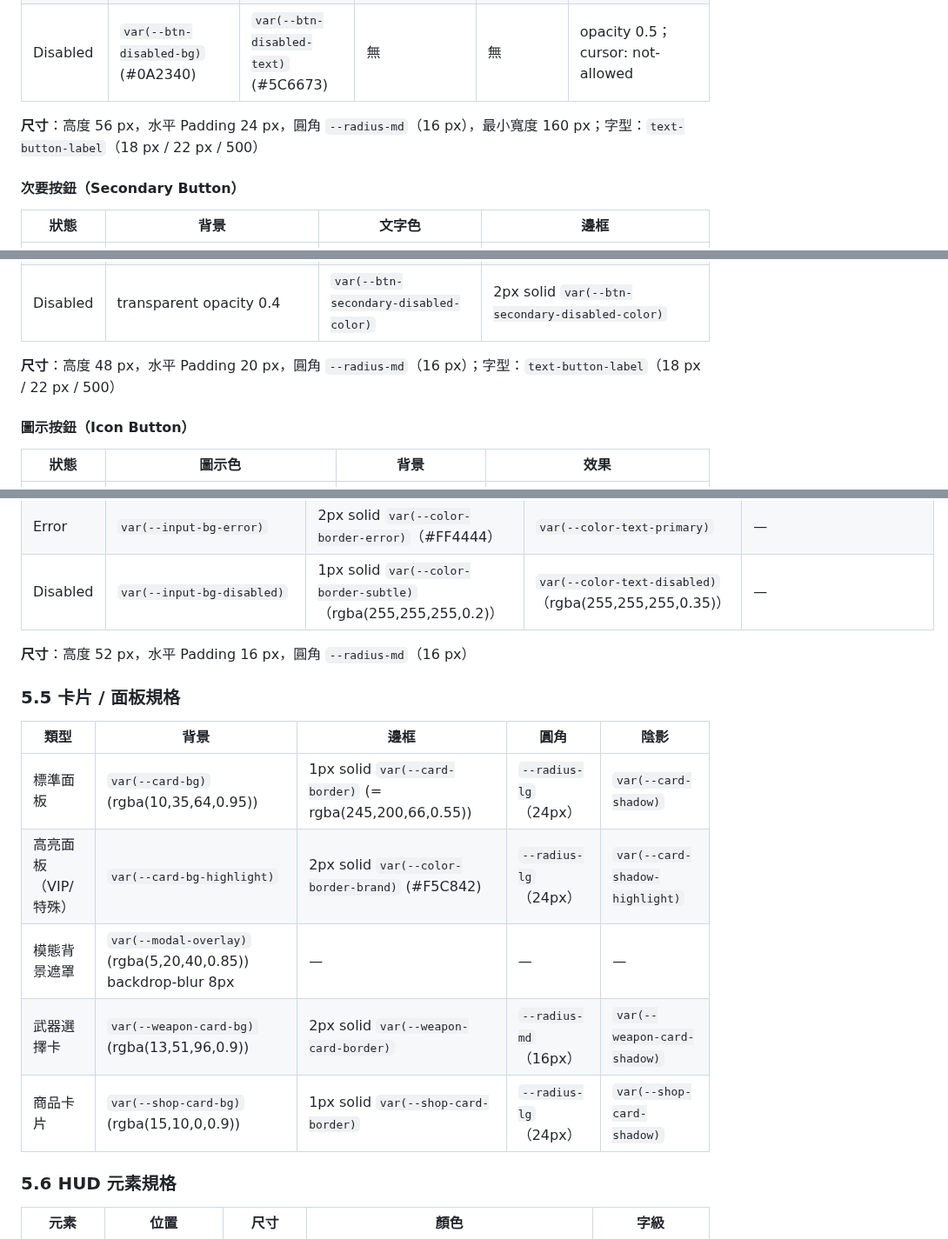
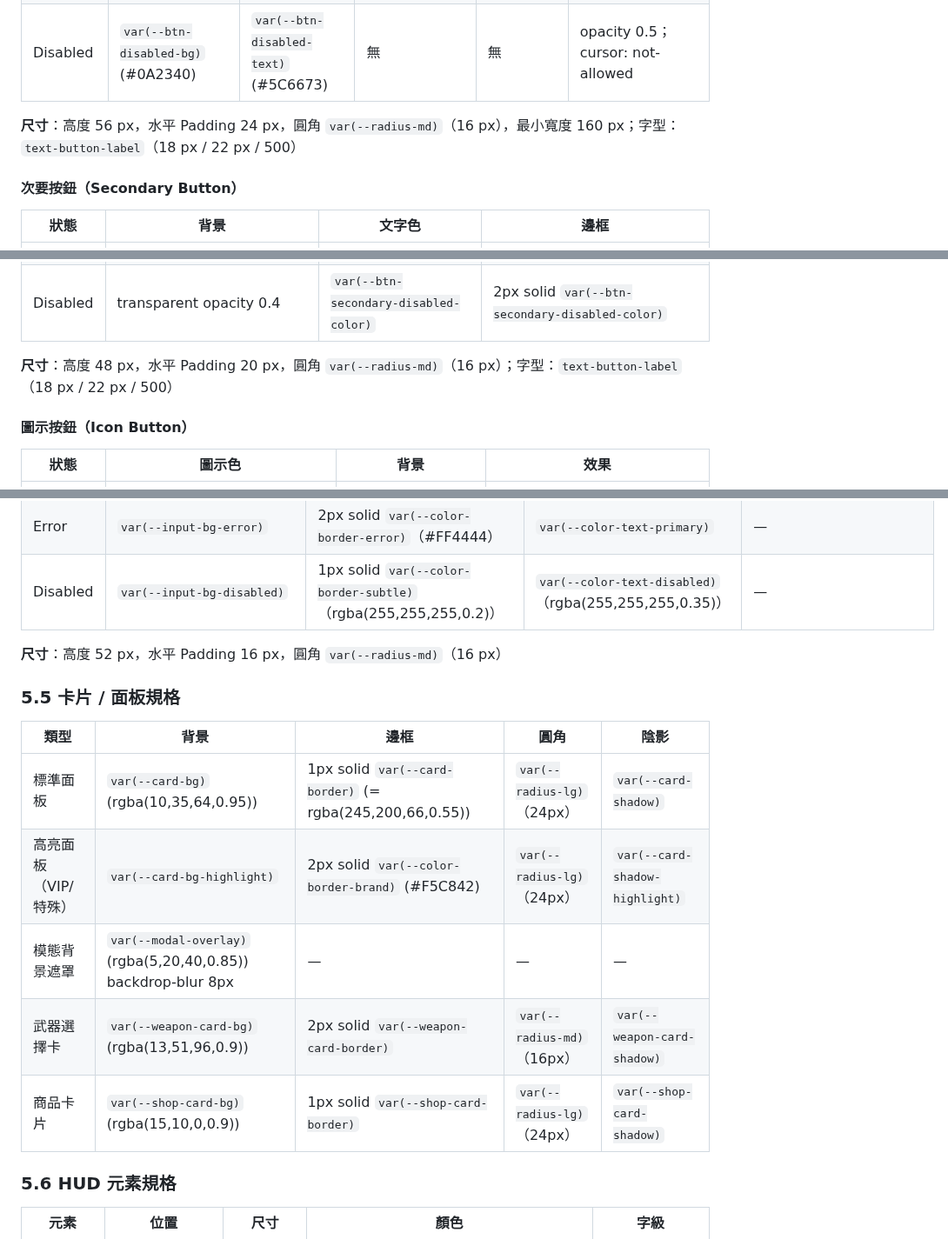
Before and after one commit to ibalasite/fishgame, a Markdown page: docs/VDD.md, 3 parts joined by grey strips. Shown at 87% size. Rendered like a GitHub page.

```diff
--- a/docs/VDD.md
+++ b/docs/VDD.md
@@ -383,7 +383,7 @@
 | Focus | `var(--btn-primary-bg)` (#F5C842) | `var(--btn-primary-text)` #0A1A00 | 3px solid `var(--btn-primary-focus-ring)` + 2px outline `var(--color-border-focus)` | — | Ring 11.63:1 AAA |
 | Disabled | `var(--btn-disabled-bg)` (#0A2340) | `var(--btn-disabled-text)` (#5C6673) | 無 | 無 | opacity 0.5；cursor: not-allowed |
 
-**尺寸**：高度 56 px，水平 Padding 24 px，圓角 `--radius-md`（16 px），最小寬度 160 px；字型：`text-button-label`（18 px / 22 px / 500）
+**尺寸**：高度 56 px，水平 Padding 24 px，圓角 `var(--radius-md)`（16 px），最小寬度 160 px；字型：`text-button-label`（18 px / 22 px / 500）
 
 #### 次要按鈕（Secondary Button）
 
@@ -395,7 +395,7 @@
 | Focus | transparent | `var(--color-action-secondary)`（#00D4FF） | 3px solid `var(--btn-primary-focus-ring)` + 2px outline `var(--color-action-secondary)`（#00D4FF） |
 | Disabled | transparent opacity 0.4 | `var(--btn-secondary-disabled-color)` | 2px solid `var(--btn-secondary-disabled-color)` |
 
-**尺寸**：高度 48 px，水平 Padding 20 px，圓角 `--radius-md`（16 px）；字型：`text-button-label`（18 px / 22 px / 500）
+**尺寸**：高度 48 px，水平 Padding 20 px，圓角 `var(--radius-md)`（16 px）；字型：`text-button-label`（18 px / 22 px / 500）
 
 #### 圖示按鈕（Icon Button）
 
@@ -431,17 +431,17 @@
 | Error | `var(--input-bg-error)` | 2px solid `var(--color-border-error)`（#FF4444） | `var(--color-text-primary)` | — |
 | Disabled | `var(--input-bg-disabled)` | 1px solid `var(--color-border-subtle)`（rgba(255,255,255,0.2)） | `var(--color-text-disabled)`（rgba(255,255,255,0.35)） | — |
 
-**尺寸**：高度 52 px，水平 Padding 16 px，圓角 `--radius-md`（16 px）
+**尺寸**：高度 52 px，水平 Padding 16 px，圓角 `var(--radius-md)`（16 px）
 
 ### 5.5 卡片 / 面板規格
 
 | 類型 | 背景 | 邊框 | 圓角 | 陰影 |
 |------|------|------|------|------|
-| 標準面板 | `var(--card-bg)` (rgba(10,35,64,0.95)) | 1px solid `var(--card-border)` (= rgba(245,200,66,0.55)) | `--radius-lg`（24px） | `var(--card-shadow)` |
-| 高亮面板（VIP/特殊） | `var(--card-bg-highlight)` | 2px solid `var(--color-border-brand)` (#F5C842) | `--radius-lg`（24px） | `var(--card-shadow-highlight)` |
+| 標準面板 | `var(--card-bg)` (rgba(10,35,64,0.95)) | 1px solid `var(--card-border)` (= rgba(245,200,66,0.55)) | `var(--radius-lg)`（24px） | `var(--card-shadow)` |
+| 高亮面板（VIP/特殊） | `var(--card-bg-highlight)` | 2px solid `var(--color-border-brand)` (#F5C842) | `var(--radius-lg)`（24px） | `var(--card-shadow-highlight)` |
 | 模態背景遮罩 | `var(--modal-overlay)` (rgba(5,20,40,0.85)) backdrop-blur 8px | — | — | — |
-| 武器選擇卡 | `var(--weapon-card-bg)` (rgba(13,51,96,0.9)) | 2px solid `var(--weapon-card-border)` | `--radius-md`（16px） | `var(--weapon-card-shadow)` |
-| 商品卡片 | `var(--shop-card-bg)` (rgba(15,10,0,0.9)) | 1px solid `var(--shop-card-border)` | `--radius-lg`（24px） | `var(--shop-card-shadow)` |
+| 武器選擇卡 | `var(--weapon-card-bg)` (rgba(13,51,96,0.9)) | 2px solid `var(--weapon-card-border)` | `var(--radius-md)`（16px） | `var(--weapon-card-shadow)` |
+| 商品卡片 | `var(--shop-card-bg)` (rgba(15,10,0,0.9)) | 1px solid `var(--shop-card-border)` | `var(--radius-lg)`（24px） | `var(--shop-card-shadow)` |
 
 ### 5.6 HUD 元素規格
 
```
Also changed, not shown: other parts of docs/VDD.md (+6 -4 lines).
